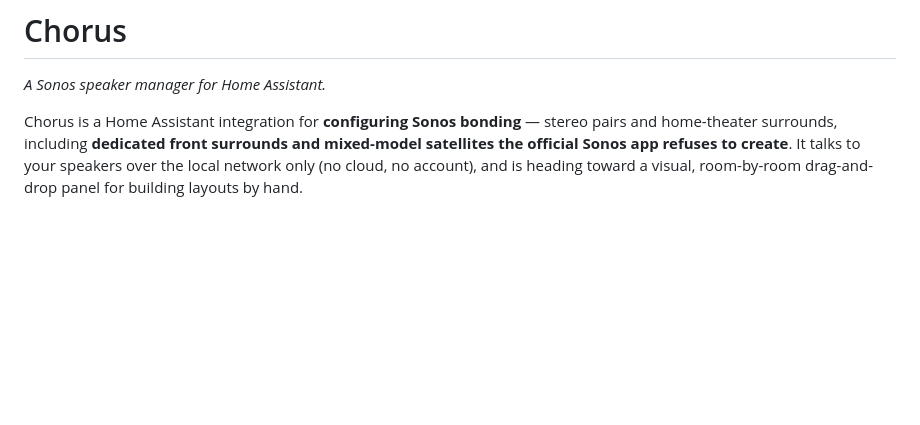
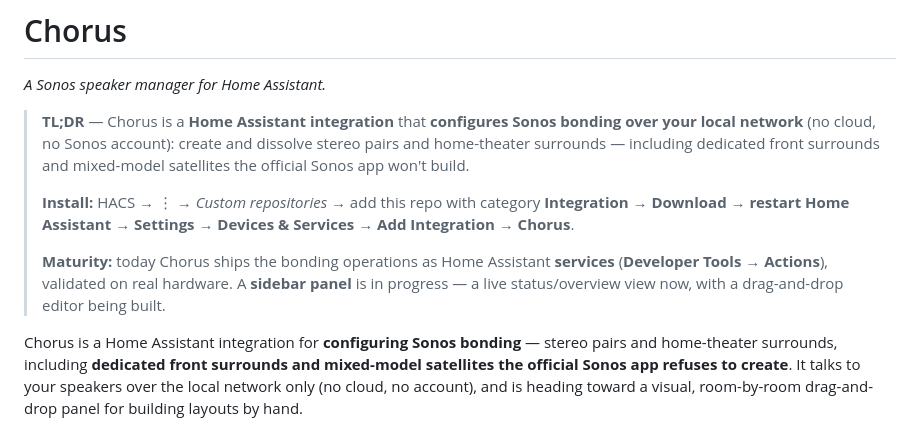
Before and after one commit to willblaschko/chorus, a Markdown page: README.md, the part around the change. Rendered like a GitHub page; blank space fills up the shorter version.

Commit message:
readme: add TL;DR (what it is + HACS install) at the top

```diff
--- a/README.md
+++ b/README.md
@@ -1,6 +1,20 @@
 # Chorus
 
 *A Sonos speaker manager for Home Assistant.*
+
+> **TL;DR** — Chorus is a **Home Assistant integration** that **configures Sonos
+> bonding over your local network** (no cloud, no Sonos account): create and
+> dissolve stereo pairs and home-theater surrounds — including dedicated front
+> surrounds and mixed-model satellites the official Sonos app won't build.
+>
+> **Install:** HACS → ⋮ → *Custom repositories* → add this repo with category
+> **Integration** → **Download** → **restart Home Assistant** → **Settings →
+> Devices & Services → Add Integration → Chorus**.
+>
+> **Maturity:** today Chorus ships the bonding operations as Home Assistant
+> **services** (**Developer Tools → Actions**), validated on real hardware. A
+> **sidebar panel** is in progress — a live status/overview view now, with a
+> drag-and-drop editor being built.
 
 Chorus is a Home Assistant integration for **configuring Sonos bonding** — stereo
 pairs and home-theater surrounds, including **dedicated front surrounds and
```
